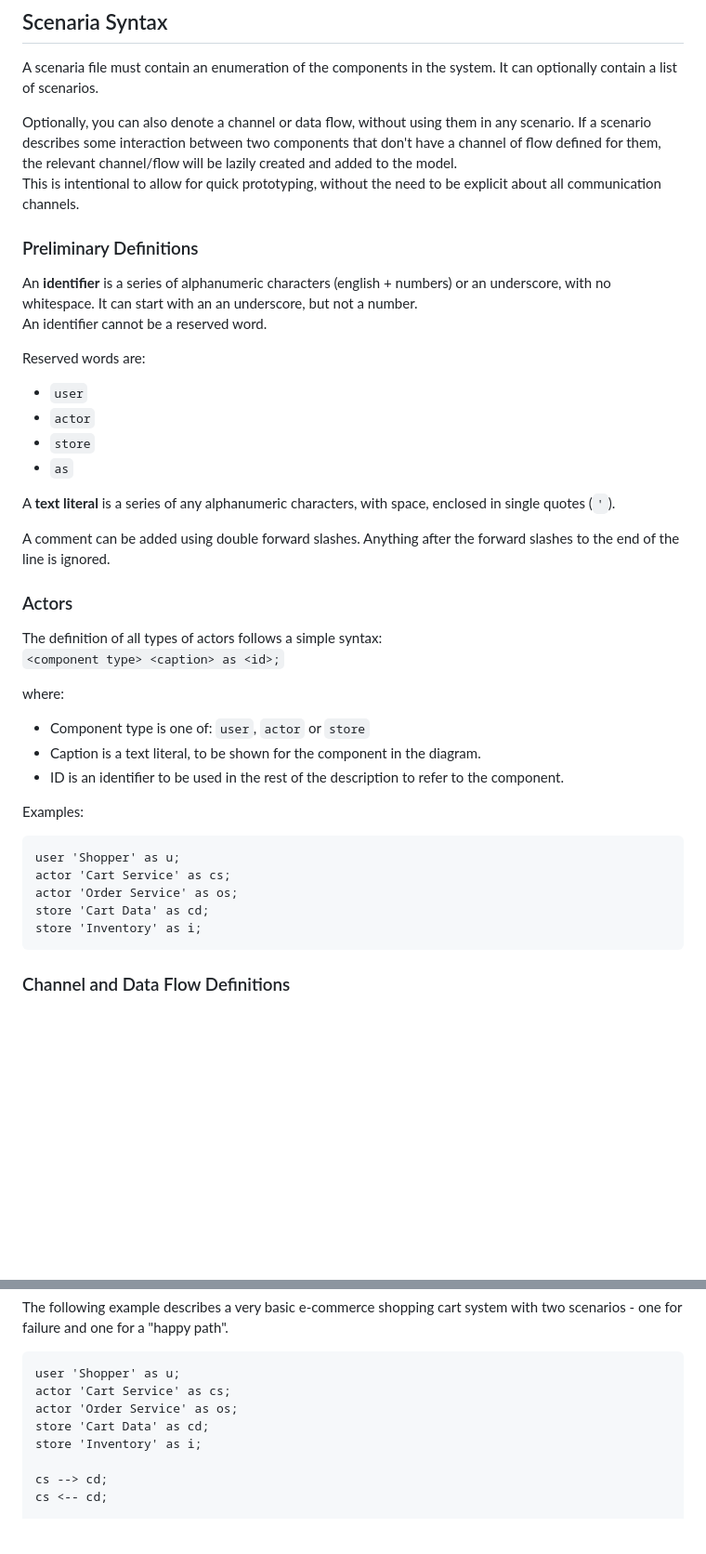
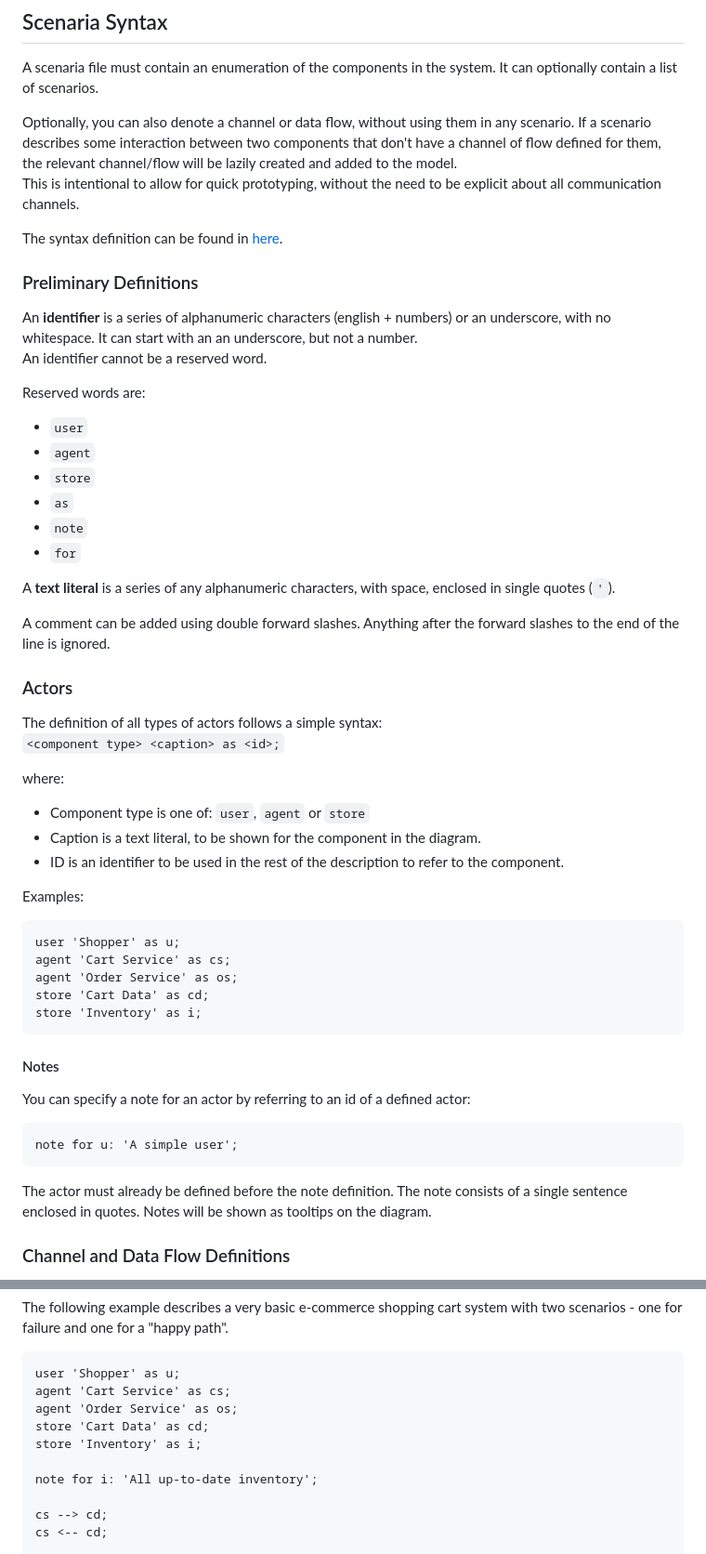
Before and after one commit to slior/Scenaria, a Markdown page: docs/Language.md, 2 parts joined by grey strips. Shown at 93% size. Drawn GitHub-style; blank space fills up the shorter version.

Commit message:
Updating language documentation

````diff
--- a/docs/Language.md
+++ b/docs/Language.md
@@ -36,6 +36,8 @@ It can optionally contain a list of scenarios.
 Optionally, you can also denote a channel or data flow, without using them in any scenario. If a scenario describes some interaction between two components that don't have a channel of flow defined for them, the relevant channel/flow will be lazily created and added to the model.
 This is intentional to allow for quick prototyping, without the need to be explicit about all communication channels.
 
+The syntax definition can be found in [here](../src/lang/scenaria.ohm.js).
+
 ### Preliminary Definitions
 
 An **identifier** is a series of alphanumeric characters (english + numbers) or an underscore, with no whitespace. It can start with an an underscore, but not a number.
@@ -43,9 +45,11 @@ An identifier cannot be a reserved word.
 
 Reserved words are:
 - `user`
-- `actor`
+- `agent`
 - `store`
 - `as`
+- `note`
+- `for`
 
 A **text literal** is a series of any alphanumeric characters, with space, enclosed in single quotes (`'`).
 
@@ -57,18 +61,29 @@ The definition of all types of actors follows a simple syntax:
 ```<component type> <caption> as <id>;```
 
 where:
-- Component type is one of: `user`, `actor` or `store`
+- Component type is one of: `user`, `agent` or `store`
 - Caption is a text literal, to be shown for the component in the diagram.
 - ID is an identifier to be used in the rest of the description to refer to the component.
 
 Examples:
 ```
 user 'Shopper' as u;
-actor 'Cart Service' as cs;
-actor 'Order Service' as os;
+agent 'Cart Service' as cs;
+agent 'Order Service' as os;
 store 'Cart Data' as cd;
 store 'Inventory' as i;
 ```
+
+#### Notes
+
+You can specify a note for an actor by referring to an id of a defined actor:
+```
+note for u: 'A simple user';
+```
+
+The actor must already be defined before the note definition. The note consists of a single sentence enclosed in quotes.
+Notes will be shown as tooltips on the diagram.
+
 
 ### Channel and Data Flow Definitions
 
@@ -197,10 +212,12 @@ The following example describes a very basic e-commerce shopping cart system wit
 
 ```
 user 'Shopper' as u;
-actor 'Cart Service' as cs;
-actor 'Order Service' as os;
+agent 'Cart Service' as cs;
+agent 'Order Service' as os;
 store 'Cart Data' as cd;
 store 'Inventory' as i;
+
+note for i: 'All up-to-date inventory';
 
 cs --> cd;
 cs <-- cd;
````
